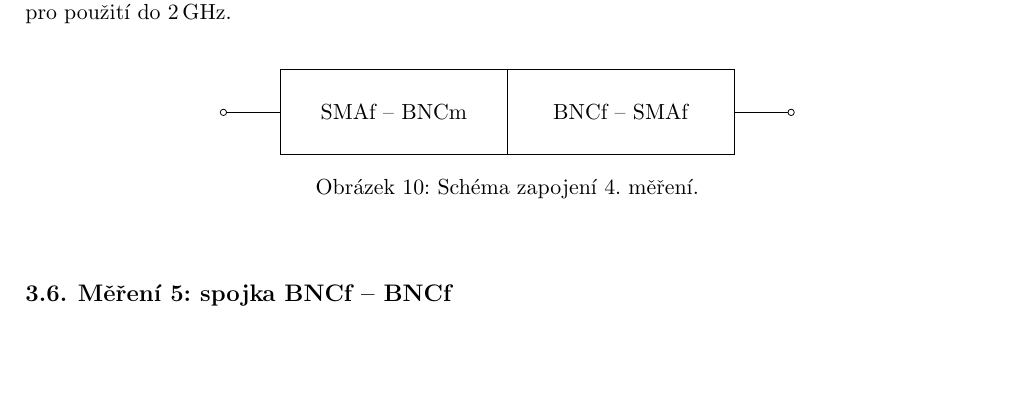
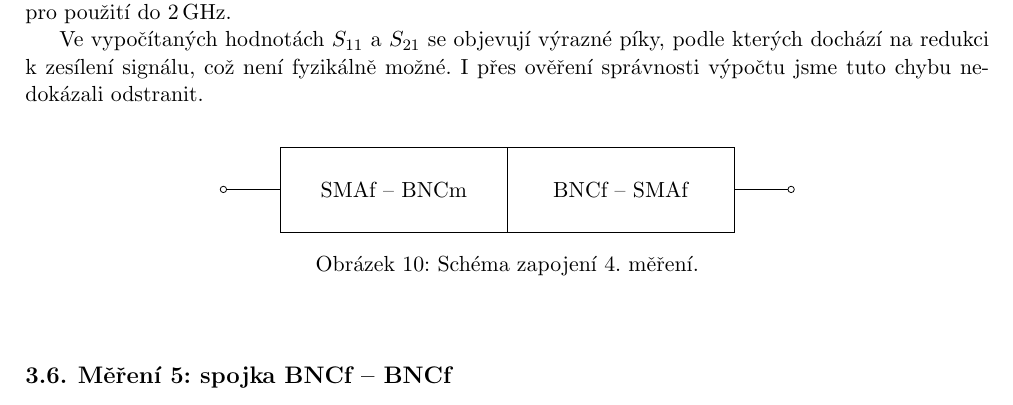
Before and after one commit to Singond/Exmet-I, a LaTeX document (01_network_analyzer/protokol.tex): part of page 6 of 22, cut so that both start at the same text, the shorter picture padded with empty space. Compiled offline with pdfLaTeX.

Commit message:
01: Add results description

```diff
--- a/01_network_analyzer/protokol.tex
+++ b/01_network_analyzer/protokol.tex
@@ -539,6 +539,11 @@ obr.~\ref{fig:04-result-sparam}. V~porovnání s~SMA spojkami dochází u~těcht
 redukcí k~většímu odrazu, a to až o~$\SI{2}{dB}$ při $\SI{5}{\giga\hertz}$.
 Pokud si jako kritérium zvolíme $|\sparam_{11}| < \SI{-20}{dB}$,
 je spojka vhodná pro použití do $\SI{2}{\giga\hertz}$.
+
+Ve vypočítaných hodnotách $\sparam_{11}$ a~$\sparam_{21}$ se objevují
+výrazné píky, podle kterých dochází na redukci k~zesílení signálu,
+což není fyzikálně možné.
+I~přes ověření správnosti výpočtu jsme tuto chybu nedokázali odstranit.
 
 \begin{figure}[h]
 	\centering
```
